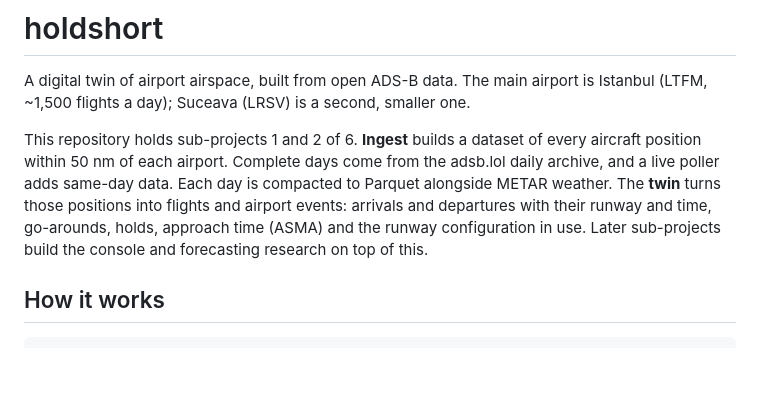
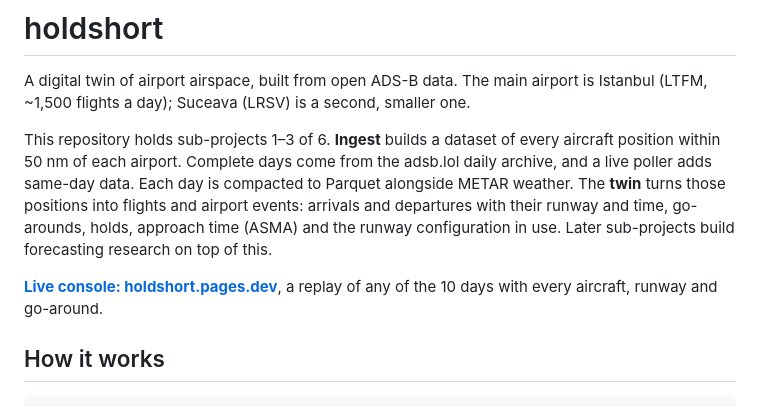
Before and after one commit to iliev-blnk/holdshort, a Markdown page: README.md, the part around the change printed below. Rendered like a GitHub page; blank space fills up the shorter version.

```diff
--- a/README.md
+++ b/README.md
@@ -3,12 +3,15 @@
 A digital twin of airport airspace, built from open ADS-B data. The main airport is Istanbul
 (LTFM, ~1,500 flights a day); Suceava (LRSV) is a second, smaller one.
 
-This repository holds sub-projects 1 and 2 of 6. **Ingest** builds a dataset of every aircraft
+This repository holds sub-projects 1–3 of 6. **Ingest** builds a dataset of every aircraft
 position within 50 nm of each airport. Complete days come from the adsb.lol daily archive, and a live
 poller adds same-day data. Each day is compacted to Parquet alongside METAR weather. The **twin**
 turns those positions into flights and airport events: arrivals and departures with their runway
 and time, go-arounds, holds, approach time (ASMA) and the runway configuration in use. Later
-sub-projects build the console and forecasting research on top of this.
+sub-projects build forecasting research on top of this.
+
+**[Live console: holdshort.pages.dev](https://holdshort.pages.dev)**, a replay of any of the
+10 days with every aircraft, runway and go-around.
 
 ## How it works
 
```
Also changed, not shown: other parts of README.md (+36 -1 lines), docs/console.png (added).
